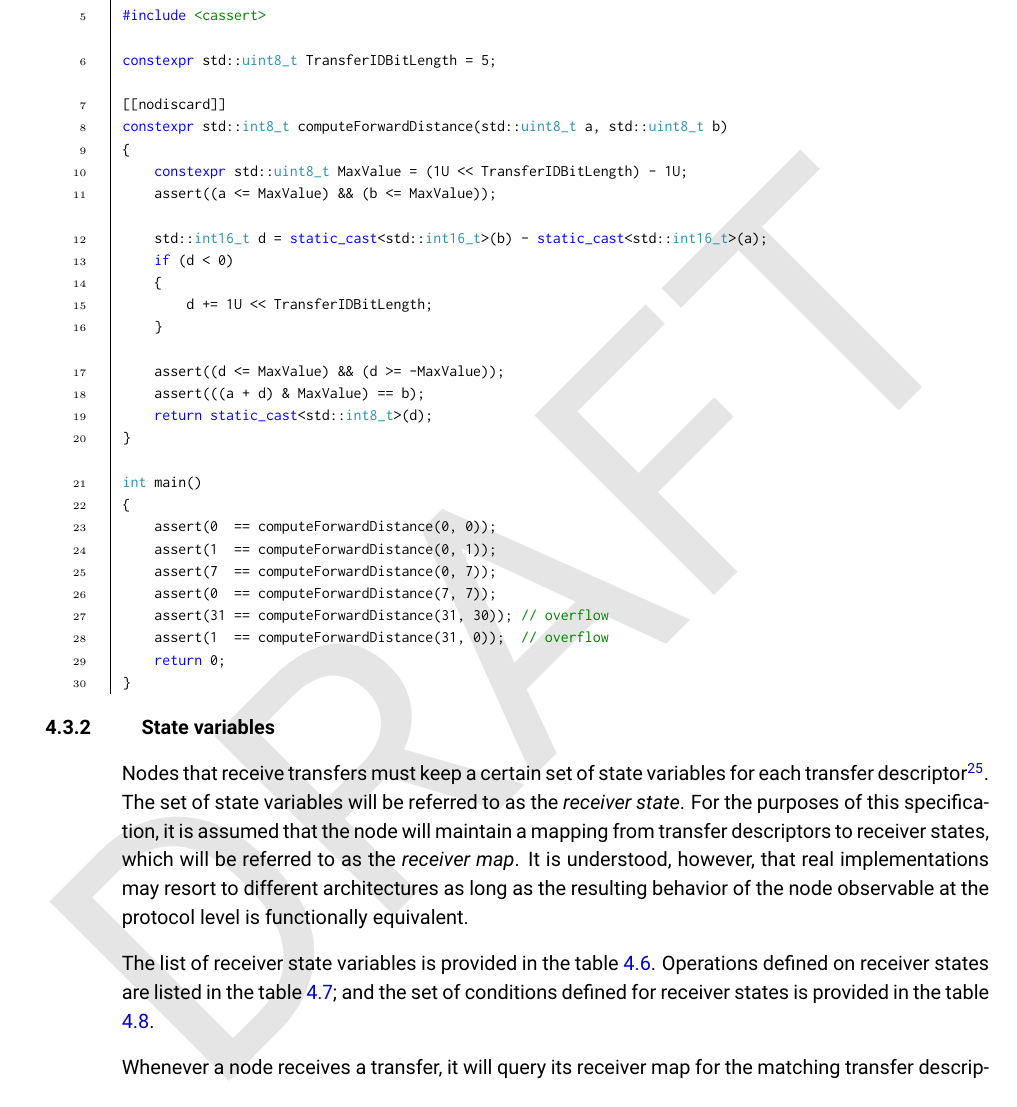
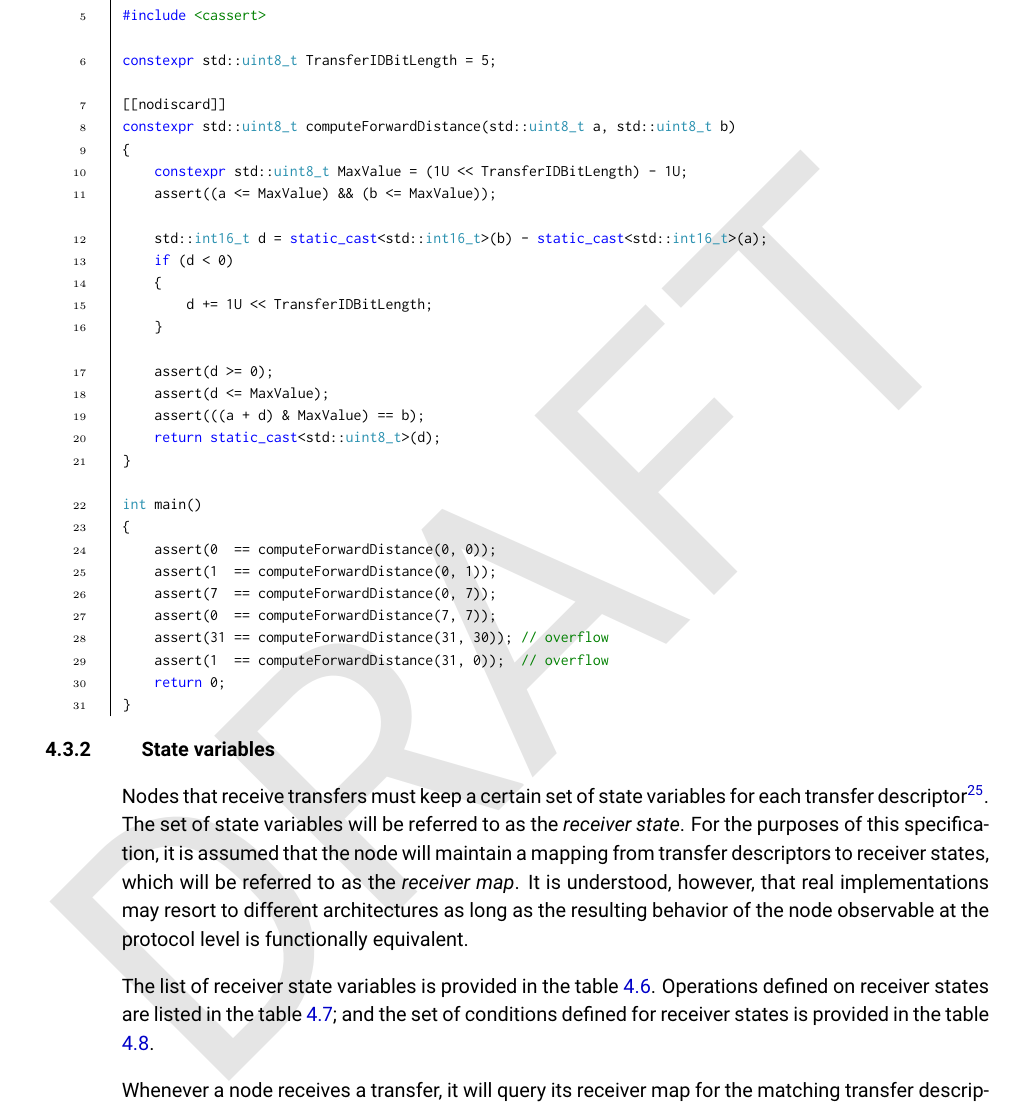
Before and after one commit to OpenCyphal/specification, a LaTeX thesis (specification/UAVCAN_Specification.tex, which reads specification/transport_layer/transport_layer.tex): part of page 36 of 50, cut so that both start at the same text. Compiled offline with pdfLaTeX.

Commit message:
Minor corrections in the TID computation example

```diff
--- a/specification/transport_layer/transport_layer.tex
+++ b/specification/transport_layer/transport_layer.tex
@@ -424,7 +424,7 @@ The following code sample provides an example implementation of the transfer ID
 constexpr std::uint8_t TransferIDBitLength = 5;
 
 [[nodiscard]]
-constexpr std::int8_t computeForwardDistance(std::uint8_t a, std::uint8_t b)
+constexpr std::uint8_t computeForwardDistance(std::uint8_t a, std::uint8_t b)
 {
     constexpr std::uint8_t MaxValue = (1U << TransferIDBitLength) - 1U;
     assert((a <= MaxValue) && (b <= MaxValue));
@@ -435,9 +435,10 @@ constexpr std::int8_t computeForwardDistance(std::uint8_t a, std::uint8_t b)
         d += 1U << TransferIDBitLength;
     }
 
-    assert((d <= MaxValue) && (d >= -MaxValue));
+    assert(d >= 0);
+    assert(d <= MaxValue);
     assert(((a + d) & MaxValue) == b);
-    return static_cast<std::int8_t>(d);
+    return static_cast<std::uint8_t>(d);
 }
 
 int main()
```
